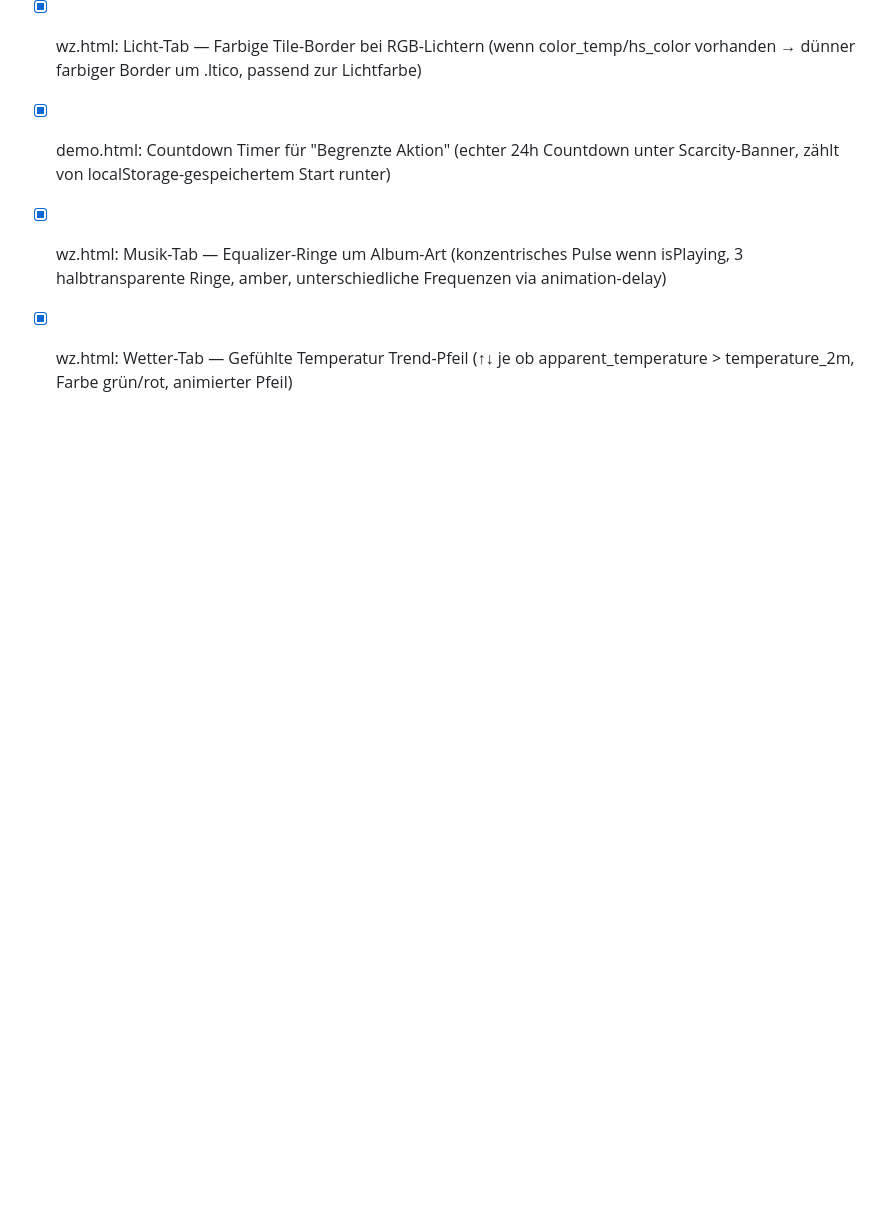
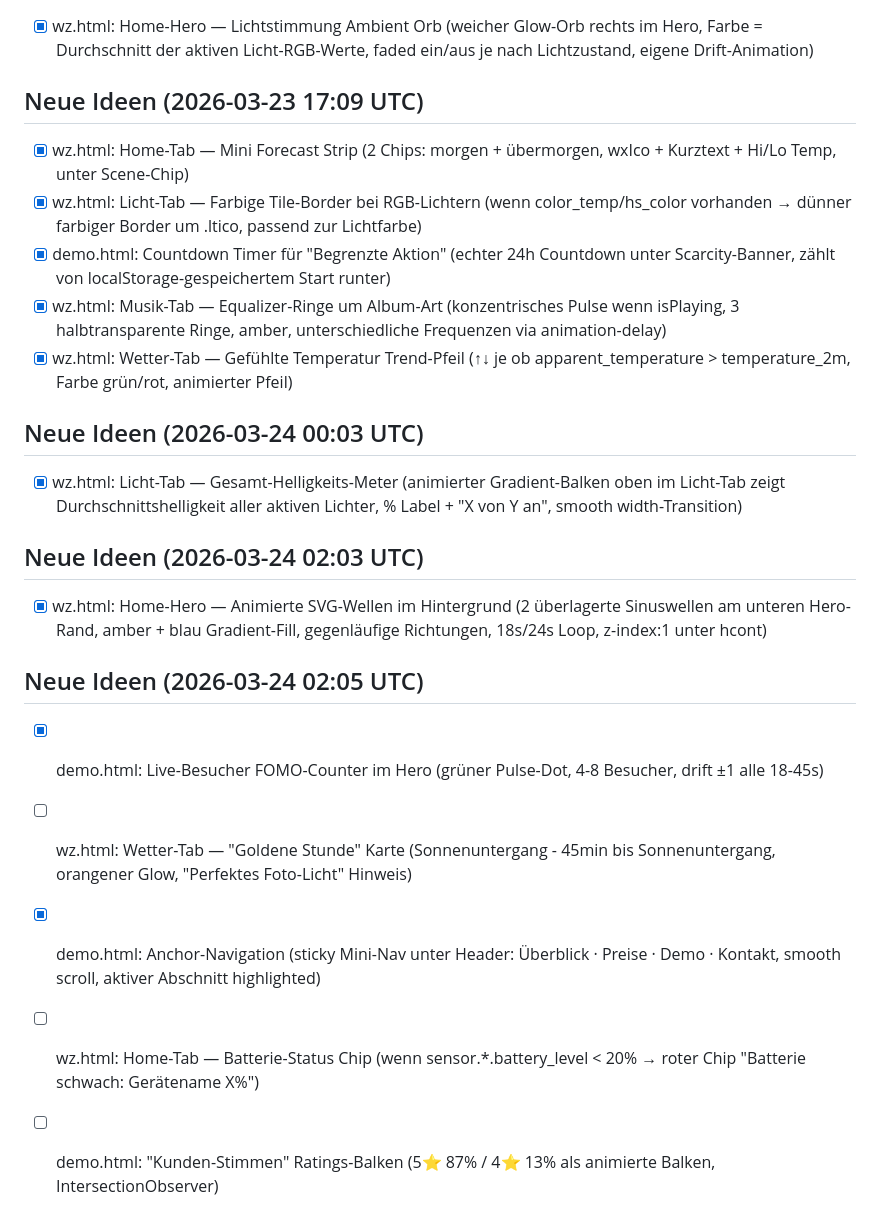
Before and after one commit to autoflow-lab/autoflow-lab.github.io, a Markdown page: projects/fiverr/AUTOWORK.md, the part around the change. Drawn GitHub-style; blank space fills up the shorter version.

```diff
--- a/projects/fiverr/AUTOWORK.md
+++ b/projects/fiverr/AUTOWORK.md
@@ -157,3 +157,16 @@
 - [x] demo.html: Countdown Timer für "Begrenzte Aktion" (echter 24h Countdown unter Scarcity-Banner, zählt von localStorage-gespeichertem Start runter)
 - [x] wz.html: Musik-Tab — Equalizer-Ringe um Album-Art (konzentrisches Pulse wenn isPlaying, 3 halbtransparente Ringe, amber, unterschiedliche Frequenzen via animation-delay)
 - [x] wz.html: Wetter-Tab — Gefühlte Temperatur Trend-Pfeil (↑↓ je ob apparent_temperature > temperature_2m, Farbe grün/rot, animierter Pfeil)
+
+## Neue Ideen (2026-03-24 00:03 UTC)
+- [x] wz.html: Licht-Tab — Gesamt-Helligkeits-Meter (animierter Gradient-Balken oben im Licht-Tab zeigt Durchschnittshelligkeit aller aktiven Lichter, % Label + "X von Y an", smooth width-Transition)
+
+## Neue Ideen (2026-03-24 02:03 UTC)
+- [x] wz.html: Home-Hero — Animierte SVG-Wellen im Hintergrund (2 überlagerte Sinuswellen am unteren Hero-Rand, amber + blau Gradient-Fill, gegenläufige Richtungen, 18s/24s Loop, z-index:1 unter hcont)
+
+## Neue Ideen (2026-03-24 02:05 UTC)
+- [x] demo.html: Live-Besucher FOMO-Counter im Hero (grüner Pulse-Dot, 4-8 Besucher, drift ±1 alle 18-45s)
+- [ ] wz.html: Wetter-Tab — "Goldene Stunde" Karte (Sonnenuntergang - 45min bis Sonnenuntergang, orangener Glow, "Perfektes Foto-Licht" Hinweis)
+- [x] demo.html: Anchor-Navigation (sticky Mini-Nav unter Header: Überblick · Preise · Demo · Kontakt, smooth scroll, aktiver Abschnitt highlighted)
+- [ ] wz.html: Home-Tab — Batterie-Status Chip (wenn sensor.*.battery_level < 20% → roter Chip "Batterie schwach: Gerätename X%")
+- [ ] demo.html: "Kunden-Stimmen" Ratings-Balken (5⭐ 87% / 4⭐ 13% als animierte Balken, IntersectionObserver)
```
Also changed, not shown: projects/fiverr/PROGRESS.md (+38 -0 lines).
